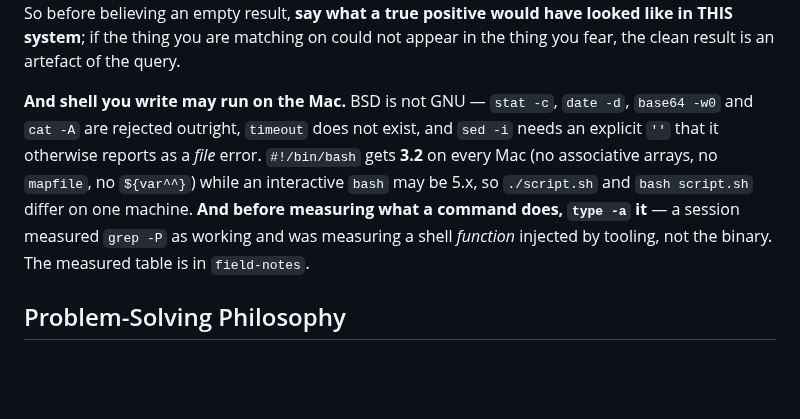
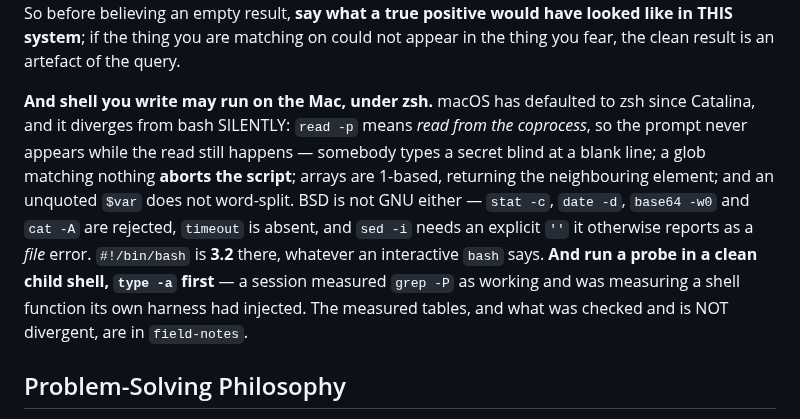
Before and after one commit to alexj212/shabadoo, a Markdown page: config/CLAUDE.md, the part around the change. Drawn GitHub-style; blank space fills up the shorter version.

Commit message:
zsh is what a Mac actually runs, and the grep finding is bounded
Follow-up from wsl on task 8a18697e, correcting something committed forty
minutes earlier in ff8abbe: that entry said "zsh is entirely untested
here". mac has now tested it, so the claim is replaced rather than
annotated.

THE GREP QUESTION IS CLOSED, AND SMALLER THAN EITHER OF US FEARED. The
injected function does not survive into a child shell — zsh -c, bash -c
and zsh -f -c all resolve grep to /usr/bin/grep — so every script any
session runs gets the real binary and nothing shipped is affected. Only a
probe typed directly into the harness shell is suspect. What survives is
a measurement-hygiene rule, not a code change: run a probe in a clean
child shell and type -a it first.

ZSH MATTERS MORE THAN THE BSD TABLE, because macOS has defaulted to it
since Catalina, so a stock machine is not running bash at all. Four
divergences, measured in clean child shells against stock zsh 5.9, stock
bash 3.2.57 and Homebrew bash 5.3.15. The dangerous one is read -p: in
zsh that means read from the COPROCESS, so it errors to stderr and the
read still happens — the prompt never appears and somebody types a secret
blind at a blank line. Also: a glob matching nothing aborts the script,
arrays are 1-based and return the neighbour with no warning, and an
unquoted $var does not word-split.

Their limits are carried rather than smoothed: every read was fed by a
here-string, so -s suppressing terminal echo is unproven on a real tty —
the half that matters for a secret prompt. A real /etc/zshrc plus
Oh-My-Zsh could change the glob and splitting rows via setopt, and
emulate sh is untested. What was measured and is NOT divergent is listed
too, so nobody re-measures or adds a workaround for it.

I swept the payload for both footguns on their suggestion. Clean: no
read -p, no bare glob loop, no numeric array index, and no bash-4 feature
anywhere — the shipped scripts use no arrays at all, so /bin/bash 3.2
costs them nothing. The only `for ... in ...*` hits are Python .glob()
calls, which are not shell.

Core now leads with zsh rather than bash, since that is what the machine
runs; the tables stay in field-notes where they are looked up.

Co-Authored-By: Claude Opus 5 <noreply@anthropic.com>
Claude-Session: https://claude.ai/code/session_01Krfr6Uy9VEUdJvd5GfcExx

```diff
--- a/config/CLAUDE.md
+++ b/config/CLAUDE.md
@@ -152,15 +152,18 @@ have looked like in THIS system**; if the thing you are matching on could not
 appear in the thing you fear, the clean result is an artefact of the query.
 
 
-**And shell you write may run on the Mac.** BSD is not GNU — `stat -c`, `date
--d`, `base64 -w0` and `cat -A` are rejected outright, `timeout` does not exist,
-and `sed -i` needs an explicit `''` that it otherwise reports as a *file* error.
-`#!/bin/bash` gets **3.2** on every Mac (no associative arrays, no `mapfile`, no
-`${var^^}`) while an interactive `bash` may be 5.x, so `./script.sh` and `bash
-script.sh` differ on one machine. **And before measuring what a command does,
-`type -a` it** — a session measured `grep -P` as working and was measuring a
-shell *function* injected by tooling, not the binary. The measured table is in
-`field-notes`.
+**And shell you write may run on the Mac, under zsh.** macOS has defaulted to
+zsh since Catalina, and it diverges from bash SILENTLY: `read -p` means *read
+from the coprocess*, so the prompt never appears while the read still happens —
+somebody types a secret blind at a blank line; a glob matching nothing **aborts
+the script**; arrays are 1-based, returning the neighbouring element; and an
+unquoted `$var` does not word-split. BSD is not GNU either — `stat -c`, `date
+-d`, `base64 -w0` and `cat -A` are rejected, `timeout` is absent, and `sed -i`
+needs an explicit `''` it otherwise reports as a *file* error. `#!/bin/bash` is
+**3.2** there, whatever an interactive `bash` says. **And run a probe in a clean
+child shell, `type -a` first** — a session measured `grep -P` as working and was
+measuring a shell function its own harness had injected. The measured tables,
+and what was checked and is NOT divergent, are in `field-notes`.
 
 ## Problem-Solving Philosophy
 
```
Also changed, not shown: 1 other file.
